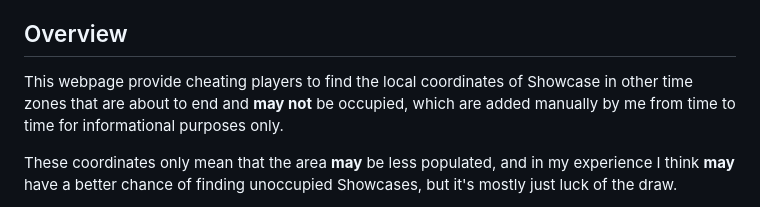
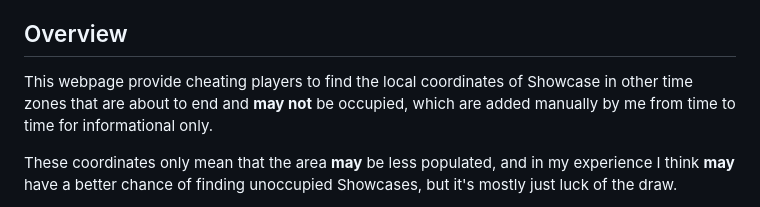
Before and after one commit to peter890331/PokeStop_Showcase-Potential_Coords_Finder-English_Version, a Markdown page: README.md, the part around the change. Drawn GitHub-style.

```diff
--- a/README.md
+++ b/README.md
@@ -32,7 +32,7 @@ Therefore, for cheating players, there is no need to wait for cooldown time to p
 However, a pokémon can only win first place once, so should prepare a few more designated pokémon.
 
 ## Overview
-This webpage provide cheating players to find the local coordinates of Showcase in other time zones that are about to end and **may not** be occupied, which are added manually by me from time to time for informational purposes only.
+This webpage provide cheating players to find the local coordinates of Showcase in other time zones that are about to end and **may not** be occupied, which are added manually by me from time to time for informational only.
 
 These coordinates only mean that the area **may** be less populated, and in my experience I think **may** have a better chance of finding unoccupied Showcases, but it's mostly just luck of the draw.
 
```
